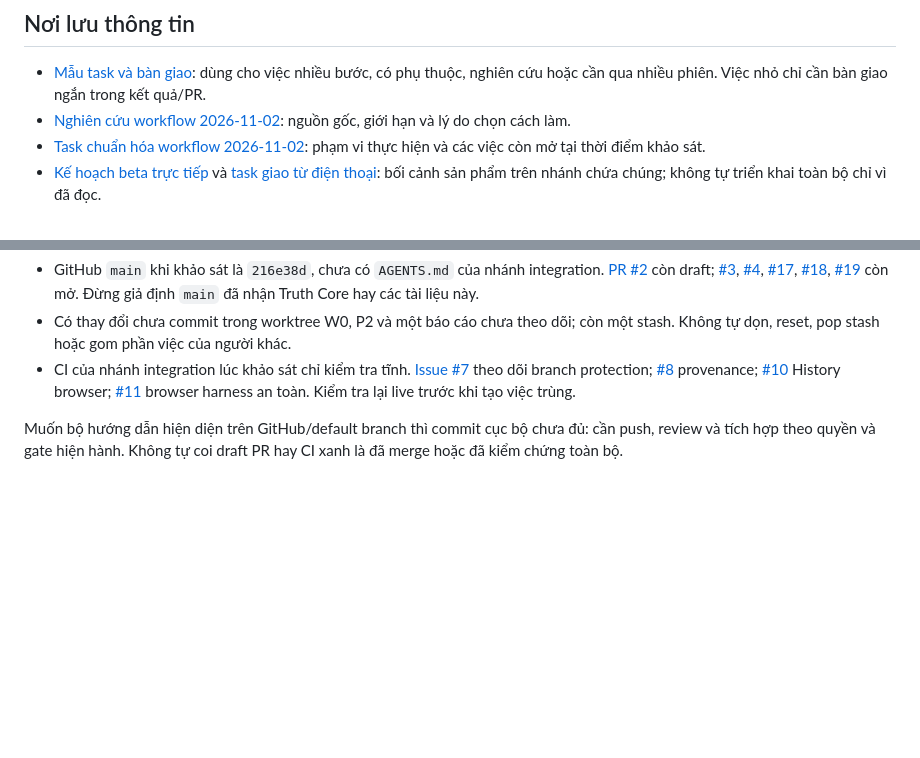
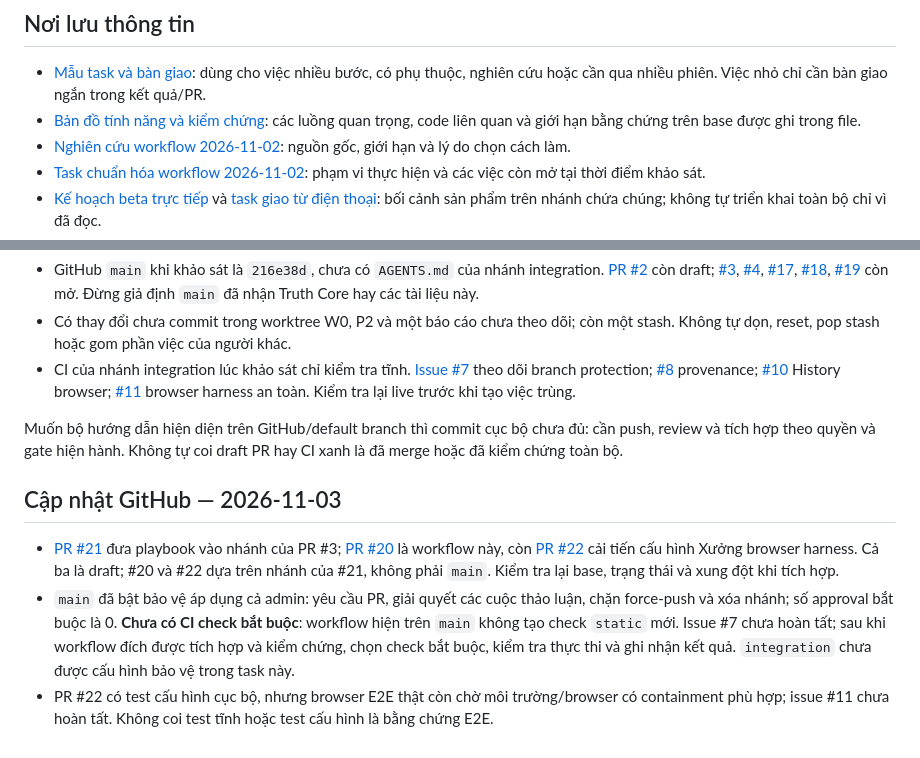
Before and after one commit to IwAnTtobEAneNgiNeEr/usaco-ide-2, a Markdown page: docs/agent-work/START.md, 2 parts joined by grey strips. Drawn GitHub-style; blank space fills up the shorter version.

```diff
--- a/docs/agent-work/START.md
+++ b/docs/agent-work/START.md
@@ -23,6 +23,7 @@ Lệnh không liệt kê file bị ignore, không chứng minh không có secret
 ## Nơi lưu thông tin
 
 - [Mẫu task và bàn giao](TASK-TEMPLATE.md): dùng cho việc nhiều bước, có phụ thuộc, nghiên cứu hoặc cần qua nhiều phiên. Việc nhỏ chỉ cần bàn giao ngắn trong kết quả/PR.
+- [Bản đồ tính năng và kiểm chứng](feature-map.md): các luồng quan trọng, code liên quan và giới hạn bằng chứng trên base được ghi trong file.
 - [Nghiên cứu workflow 2026-11-02](research-2026-11-02.md): nguồn gốc, giới hạn và lý do chọn cách làm.
 - [Task chuẩn hóa workflow 2026-11-02](workflow-2026-11-02.md): phạm vi thực hiện và các việc còn mở tại thời điểm khảo sát.
 - [Kế hoạch beta trực tiếp](../../TRUC_TIEP_PUBLIC.md) và [task giao từ điện thoại](../../WORK_DIEN_THOAI.md): bối cảnh sản phẩm trên nhánh chứa chúng; không tự triển khai toàn bộ chỉ vì đã đọc.
@@ -37,3 +38,9 @@ Tạo **một file theo task** khi cần, ví dụ `docs/agent-work/2026-11-03-h
 - CI của nhánh integration lúc khảo sát chỉ kiểm tra tĩnh. [Issue #7](https://github.com/IwAnTtobEAneNgiNeEr/usaco-ide-2/issues/7) theo dõi branch protection; [#8](https://github.com/IwAnTtobEAneNgiNeEr/usaco-ide-2/issues/8) provenance; [#10](https://github.com/IwAnTtobEAneNgiNeEr/usaco-ide-2/issues/10) History browser; [#11](https://github.com/IwAnTtobEAneNgiNeEr/usaco-ide-2/issues/11) browser harness an toàn. Kiểm tra lại live trước khi tạo việc trùng.
 
 Muốn bộ hướng dẫn hiện diện trên GitHub/default branch thì commit cục bộ chưa đủ: cần push, review và tích hợp theo quyền và gate hiện hành. Không tự coi draft PR hay CI xanh là đã merge hoặc đã kiểm chứng toàn bộ.
+
+## Cập nhật GitHub — 2026-11-03
+
+- [PR #21](https://github.com/IwAnTtobEAneNgiNeEr/usaco-ide-2/pull/21) đưa playbook vào nhánh của PR #3; [PR #20](https://github.com/IwAnTtobEAneNgiNeEr/usaco-ide-2/pull/20) là workflow này, còn [PR #22](https://github.com/IwAnTtobEAneNgiNeEr/usaco-ide-2/pull/22) cải tiến cấu hình Xưởng browser harness. Cả ba là draft; #20 và #22 dựa trên nhánh của #21, không phải `main`. Kiểm tra lại base, trạng thái và xung đột khi tích hợp.
+- `main` đã bật bảo vệ áp dụng cả admin: yêu cầu PR, giải quyết các cuộc thảo luận, chặn force-push và xóa nhánh; số approval bắt buộc là 0. **Chưa có CI check bắt buộc**: workflow hiện trên `main` không tạo check `static` mới. Issue #7 chưa hoàn tất; sau khi workflow đích được tích hợp và kiểm chứng, chọn check bắt buộc, kiểm tra thực thi và ghi nhận kết quả. `integration` chưa được cấu hình bảo vệ trong task này.
+- PR #22 có test cấu hình cục bộ, nhưng browser E2E thật còn chờ môi trường/browser có containment phù hợp; issue #11 chưa hoàn tất. Không coi test tĩnh hoặc test cấu hình là bằng chứng E2E.
```
Also changed, not shown: docs/agent-work/feature-map.md (added, +13 -0 lines), docs/agent-work/workflow-2026-11-02.md (+5 -1 lines).
